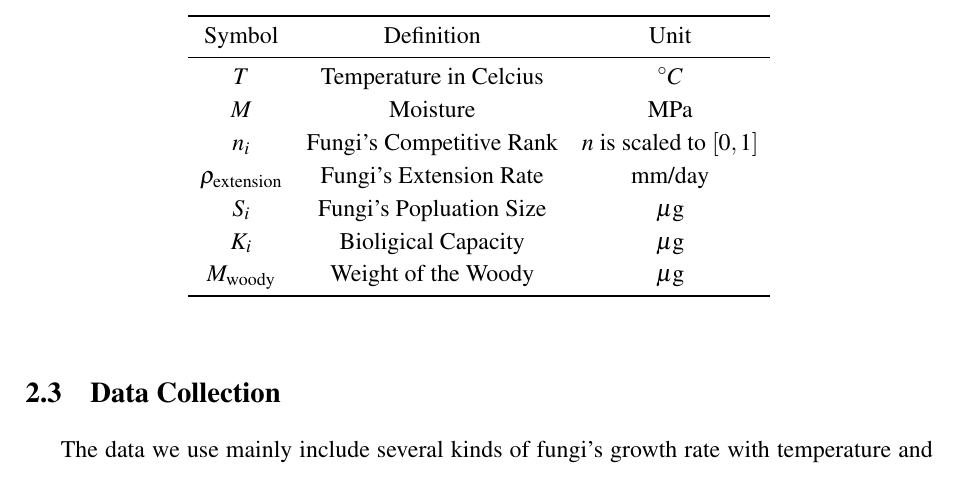
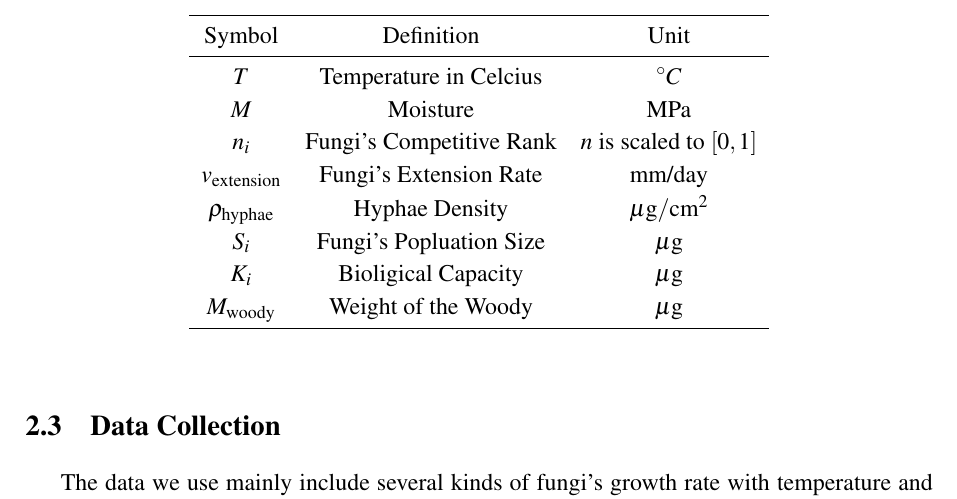
Before and after one commit to mbb0303/mcm2021, a LaTeX paper (2021A.tex, which reads Modelprep.tex): part of page 4 of 8, cut so that both start at the same text. Compiled offline with pdfLaTeX.

Commit message:
Updated 2nd times

```diff
--- a/Modelprep.tex
+++ b/Modelprep.tex
@@ -20,7 +20,9 @@
 			\specialrule{0em}{1pt}{1pt}
 			$n_i$&Fungi's Competitive Rank&$n \text{ is scaled to } [0,1]$\\
 			\specialrule{0em}{1pt}{1pt}
-			$\rho_{\text{extension}}$&Fungi's Extension Rate&$\text{mm/day}$\\
+			$v_{\text{extension}}$&Fungi's Extension Rate&$\text{mm/day}$\\
+			\specialrule{0em}{1pt}{1pt}
+			$\rho_{\textrm{hyphae}}$&Hyphae Density & $\mu \text g/ \text{cm}^2$ \\
 			\specialrule{0em}{1pt}{1pt}
 			$S_i$ &Fungi's Popluation Size& $\mu \text g$\\
 			\specialrule{0em}{1pt}{1pt}
```
